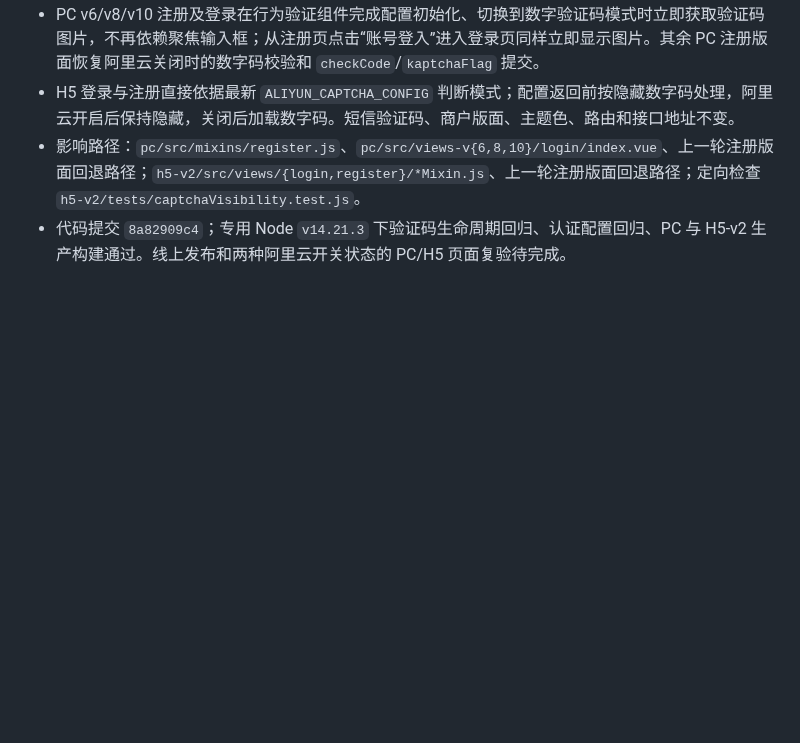
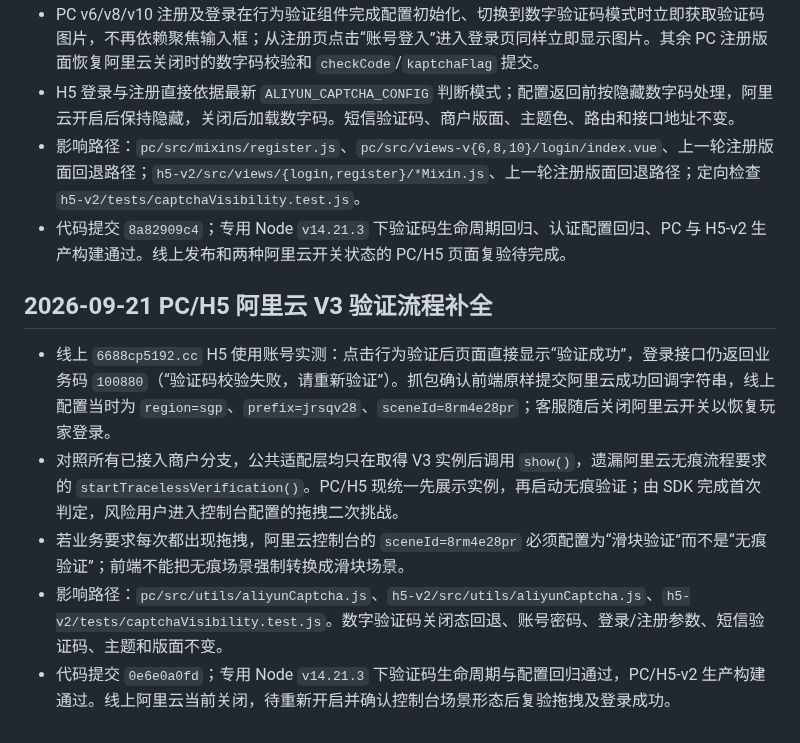
Before and after one commit to maolaila/fenxi, a Markdown page: branches/BY8315-6688-h5.md, the part around the change. Drawn GitHub-style; blank space fills up the shorter version.

Commit message:
docs: record 6688 Aliyun V3 flow fix

```diff
--- a/branches/BY8315-6688-h5.md
+++ b/branches/BY8315-6688-h5.md
@@ -368,3 +368,11 @@
 - H5 登录与注册直接依据最新 `ALIYUN_CAPTCHA_CONFIG` 判断模式；配置返回前按隐藏数字码处理，阿里云开启后保持隐藏，关闭后加载数字码。短信验证码、商户版面、主题色、路由和接口地址不变。
 - 影响路径：`pc/src/mixins/register.js`、`pc/src/views-v{6,8,10}/login/index.vue`、上一轮注册版面回退路径；`h5-v2/src/views/{login,register}/*Mixin.js`、上一轮注册版面回退路径；定向检查 `h5-v2/tests/captchaVisibility.test.js`。
 - 代码提交 `8a82909c4`；专用 Node `v14.21.3` 下验证码生命周期回归、认证配置回归、PC 与 H5-v2 生产构建通过。线上发布和两种阿里云开关状态的 PC/H5 页面复验待完成。
+
+## 2026-09-21 PC/H5 阿里云 V3 验证流程补全
+
+- 线上 `6688cp5192.cc` H5 使用账号实测：点击行为验证后页面直接显示“验证成功”，登录接口仍返回业务码 `100880`（“验证码校验失败，请重新验证”）。抓包确认前端原样提交阿里云成功回调字符串，线上配置当时为 `region=sgp`、`prefix=jrsqv28`、`sceneId=8rm4e28pr`；客服随后关闭阿里云开关以恢复玩家登录。
+- 对照所有已接入商户分支，公共适配层均只在取得 V3 实例后调用 `show()`，遗漏阿里云无痕流程要求的 `startTracelessVerification()`。PC/H5 现统一先展示实例，再启动无痕验证；由 SDK 完成首次判定，风险用户进入控制台配置的拖拽二次挑战。
+- 若业务要求每次都出现拖拽，阿里云控制台的 `sceneId=8rm4e28pr` 必须配置为“滑块验证”而不是“无痕验证”；前端不能把无痕场景强制转换成滑块场景。
+- 影响路径：`pc/src/utils/aliyunCaptcha.js`、`h5-v2/src/utils/aliyunCaptcha.js`、`h5-v2/tests/captchaVisibility.test.js`。数字验证码关闭态回退、账号密码、登录/注册参数、短信验证码、主题和版面不变。
+- 代码提交 `0e6e0a0fd`；专用 Node `v14.21.3` 下验证码生命周期与配置回归通过，PC/H5-v2 生产构建通过。线上阿里云当前关闭，待重新开启并确认控制台场景形态后复验拖拽及登录成功。
```
Also changed, not shown: h5-v2/功能地图总览.md (+2 -0 lines), pc/功能地图总览.md (+2 -0 lines).
